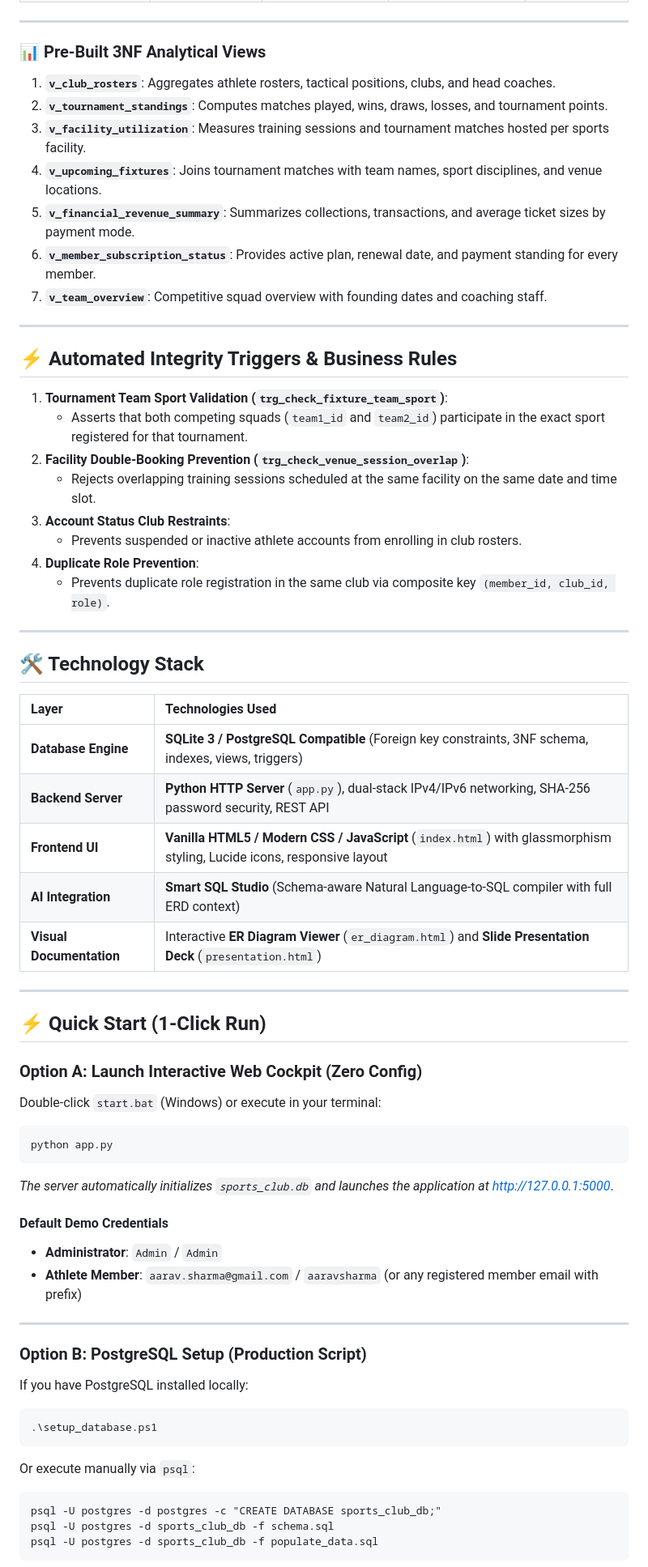
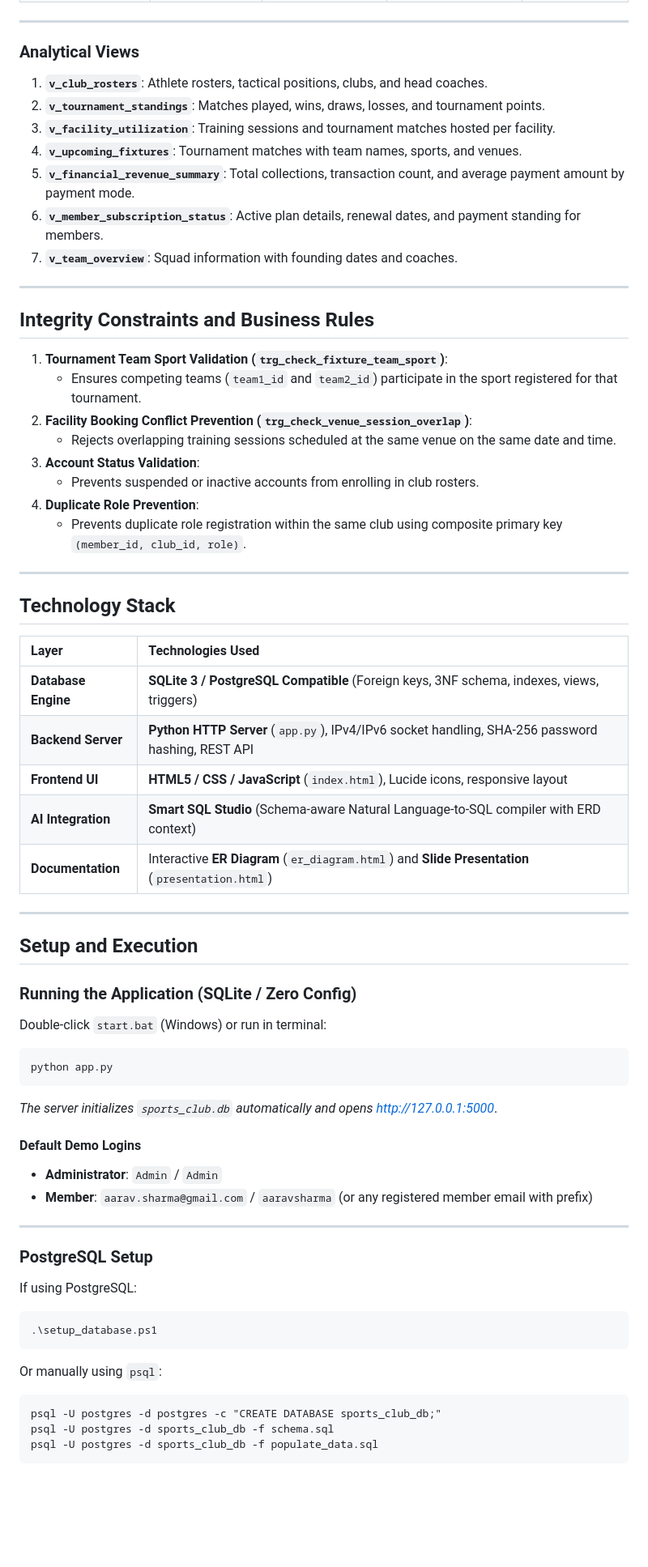
Before and after one commit to Convoluted-Dense/Sports-Club, a Markdown page: README.md, the part around one of its changes. Shown at 81% size. Rendered like a GitHub page; blank space fills up the shorter version.

Commit message:
Update README: remove emojis and simplify descriptions

````diff
--- a/README.md
+++ b/README.md
@@ -56,67 +57,67 @@ The **Sports Club Management System** streamlines operations across multiple ath
 
 ---
 
-### 📊 Pre-Built 3NF Analytical Views
+### Analytical Views
 
-1. **`v_club_rosters`**: Aggregates athlete rosters, tactical positions, clubs, and head coaches.
-2. **`v_tournament_standings`**: Computes matches played, wins, draws, losses, and tournament points.
-3. **`v_facility_utilization`**: Measures training sessions and tournament matches hosted per sports facility.
-4. **`v_upcoming_fixtures`**: Joins tournament matches with team names, sport disciplines, and venue locations.
-5. **`v_financial_revenue_summary`**: Summarizes collections, transactions, and average ticket sizes by payment mode.
-6. **`v_member_subscription_status`**: Provides active plan, renewal date, and payment standing for every member.
-7. **`v_team_overview`**: Competitive squad overview with founding dates and coaching staff.
+1. **`v_club_rosters`**: Athlete rosters, tactical positions, clubs, and head coaches.
+2. **`v_tournament_standings`**: Matches played, wins, draws, losses, and tournament points.
+3. **`v_facility_utilization`**: Training sessions and tournament matches hosted per facility.
+4. **`v_upcoming_fixtures`**: Tournament matches with team names, sports, and venues.
+5. **`v_financial_revenue_summary`**: Total collections, transaction count, and average payment amount by payment mode.
+6. **`v_member_subscription_status`**: Active plan details, renewal dates, and payment standing for members.
+7. **`v_team_overview`**: Squad information with founding dates and coaches.
 
 ---
 
-## ⚡ Automated Integrity Triggers & Business Rules
+## Integrity Constraints and Business Rules
 
 1. **Tournament Team Sport Validation (`trg_check_fixture_team_sport`)**:
-   - Asserts that both competing squads (`team1_id` and `team2_id`) participate in the exact sport registered for that tournament.
-2. **Facility Double-Booking Prevention (`trg_check_venue_session_overlap`)**:
-   - Rejects overlapping training sessions scheduled at the same facility on the same date and time slot.
-3. **Account Status Club Restraints**:
-   - Prevents suspended or inactive athlete accounts from enrolling in club rosters.
+   - Ensures competing teams (`team1_id` and `team2_id`) participate in the sport registered for that tournament.
+2. **Facility Booking Conflict Prevention (`trg_check_venue_session_overlap`)**:
+   - Rejects overlapping training sessions scheduled at the same venue on the same date and time.
+3. **Account Status Validation**:
+   - Prevents suspended or inactive accounts from enrolling in club rosters.
 4. **Duplicate Role Prevention**:
-   - Prevents duplicate role registration in the same club via composite key `(member_id, club_id, role)`.
+   - Prevents duplicate role registration within the same club using composite primary key `(member_id, club_id, role)`.
 
 ---
 
-## 🛠️ Technology Stack
+## Technology Stack
 
 | Layer | Technologies Used |
 | :--- | :--- |
-| **Database Engine** | **SQLite 3 / PostgreSQL Compatible** (Foreign key constraints, 3NF schema, indexes, views, triggers) |
-| **Backend Server** | **Python HTTP Server** (`app.py`), dual-stack IPv4/IPv6 networking, SHA-256 password security, REST API |
-| **Frontend UI** | **Vanilla HTML5 / Modern CSS / JavaScript** (`index.html`) with glassmorphism styling, Lucide icons, responsive layout |
-| **AI Integration** | **Smart SQL Studio** (Schema-aware Natural Language-to-SQL compiler with full ERD context) |
-| **Visual Documentation** | Interactive **ER Diagram Viewer** (`er_diagram.html`) and **Slide Presentation Deck** (`presentation.html`) |
+| **Database Engine** | **SQLite 3 / PostgreSQL Compatible** (Foreign keys, 3NF schema, indexes, views, triggers) |
+| **Backend Server** | **Python HTTP Server** (`app.py`), IPv4/IPv6 socket handling, SHA-256 password hashing, REST API |
+| **Frontend UI** | **HTML5 / CSS / JavaScript** (`index.html`), Lucide icons, responsive layout |
+| **AI Integration** | **Smart SQL Studio** (Schema-aware Natural Language-to-SQL compiler with ERD context) |
+| **Documentation** | Interactive **ER Diagram** (`er_diagram.html`) and **Slide Presentation** (`presentation.html`) |
 
 ---
 
-## ⚡ Quick Start (1-Click Run)
+## Setup and Execution
 
-### Option A: Launch Interactive Web Cockpit (Zero Config)
-Double-click `start.bat` (Windows) or execute in your terminal:
+### Running the Application (SQLite / Zero Config)
+Double-click `start.bat` (Windows) or run in terminal:
 
 ```bash
 python app.py
 ```
-*The server automatically initializes `sports_club.db` and launches the application at [http://127.0.0.1:5000](http://127.0.0.1:5000)*.
+*The server initializes `sports_club.db` automatically and opens [http://127.0.0.1:5000](http://127.0.0.1:5000)*.
 
-#### Default Demo Credentials
+#### Default Demo Logins
 - **Administrator**: `Admin` / `Admin`
-- **Athlete Member**: `aarav.sharma@gmail.com` / `aaravsharma` (or any registered member email with prefix)
+- **Member**: `aarav.sharma@gmail.com` / `aaravsharma` (or any registered member email with prefix)
 
 ---
 
-### Option B: PostgreSQL Setup (Production Script)
-If you have PostgreSQL installed locally:
+### PostgreSQL Setup
+If using PostgreSQL:
 
 ```powershell
 .\setup_database.ps1
 ```
 
-Or execute manually via `psql`:
+Or manually using `psql`:
 ```cmd
 psql -U postgres -d postgres -c "CREATE DATABASE sports_club_db;"
 psql -U postgres -d sports_club_db -f schema.sql
````
Also changed, not shown: other parts of README.md (+38 -37 lines).
